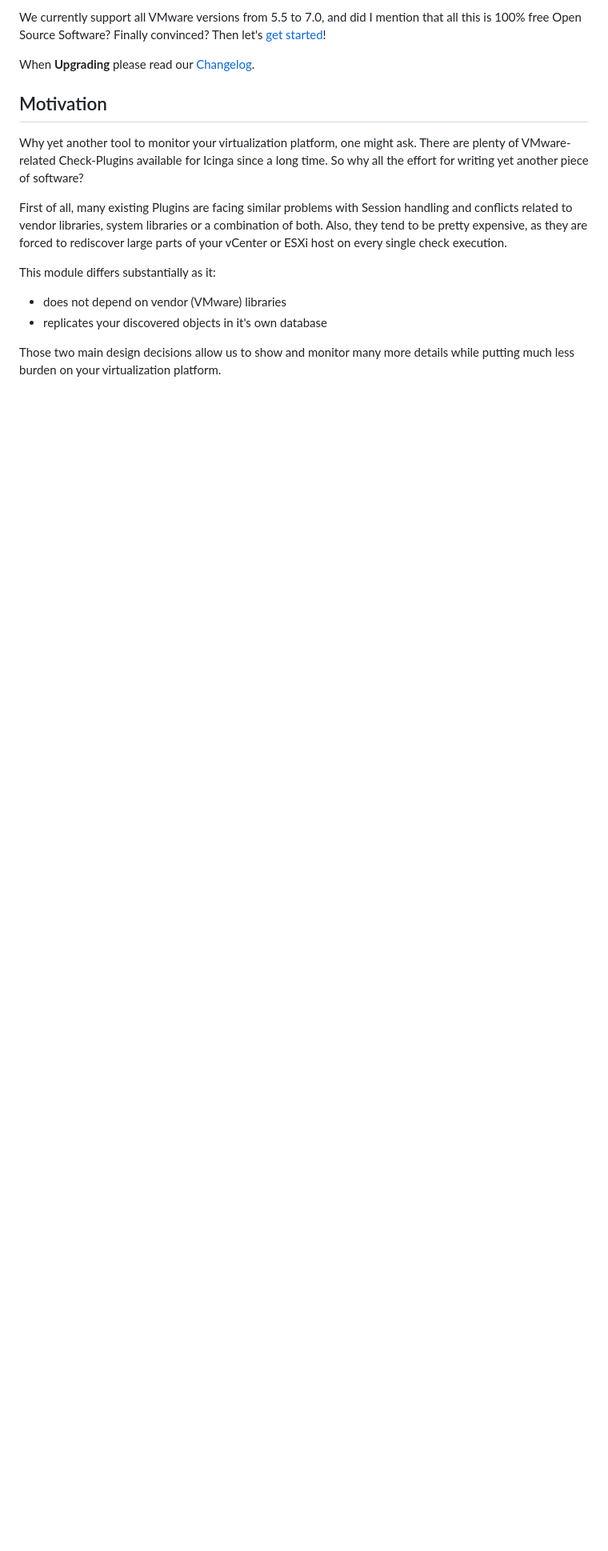
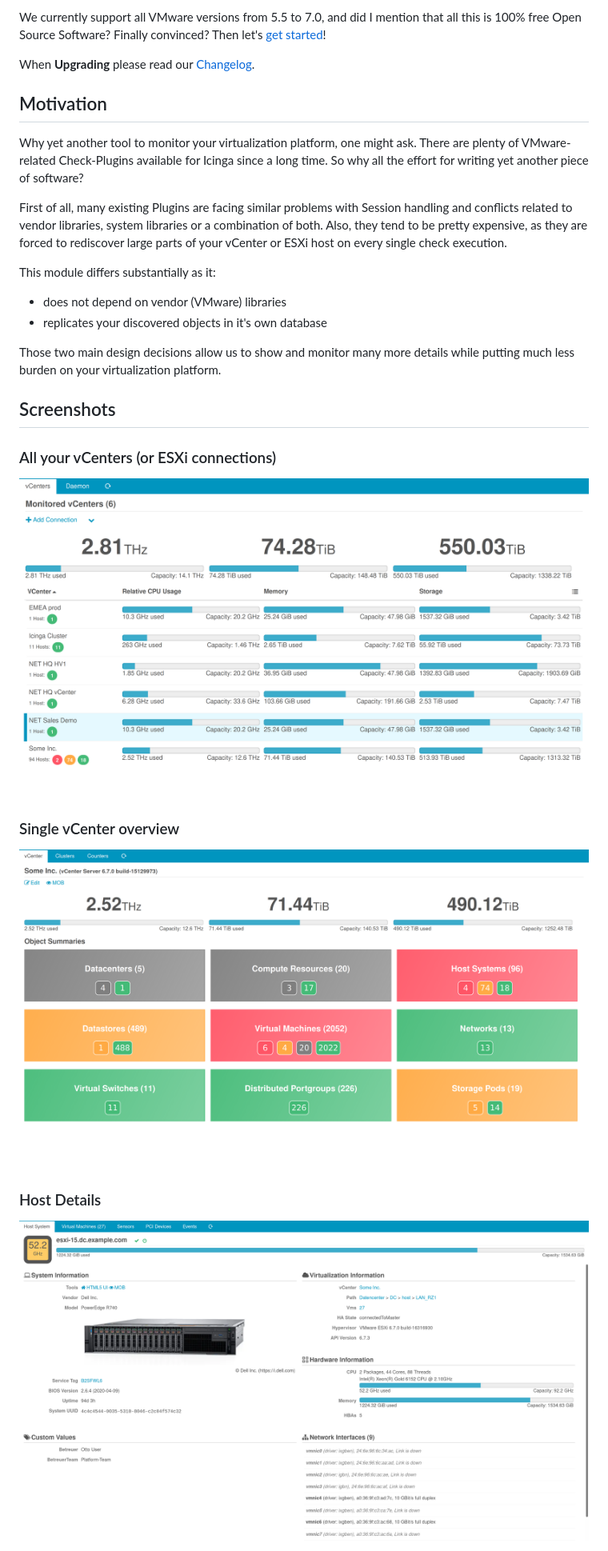
Before and after one commit to Icinga/icingaweb2-module-vspheredb, a Markdown page: README.md, the part around one of its changes. Shown at 80% size. GitHub-like rendering; pictures changed too: doc/screenshot/00_preview/01_vspheredb-summary.png (added), doc/screenshot/00_preview/02_vspheredb-dashlets.png (added), doc/screenshot/00_preview/03_vspheredb_host-details.png (added); blank space fills up the shorter version.

Commit message:
README: add screenshots

```diff
--- a/README.md
+++ b/README.md
@@ -42,3 +42,18 @@ This module differs substantially as it:
 Those two main design decisions allow us to show and monitor many more details
 while putting much less burden on your virtualization platform.
 
+Screenshots
+-----------
+
+### All your vCenters (or ESXi connections)
+
+![vCenter Overview](doc/screenshot/00_preview/01_vspheredb-summary.png)
+
+### Single vCenter overview
+
+![vSphereDB Dashlets](doc/screenshot/00_preview/02_vspheredb-dashlets.png)
+
+### Host Details
+
+![Host Details](doc/screenshot/00_preview/03_vspheredb_host-details.png)
+
```
Also changed, not shown: other parts of README.md (+5 -0 lines), doc/screenshot/00_preview/04_grafana-details.png (added).
